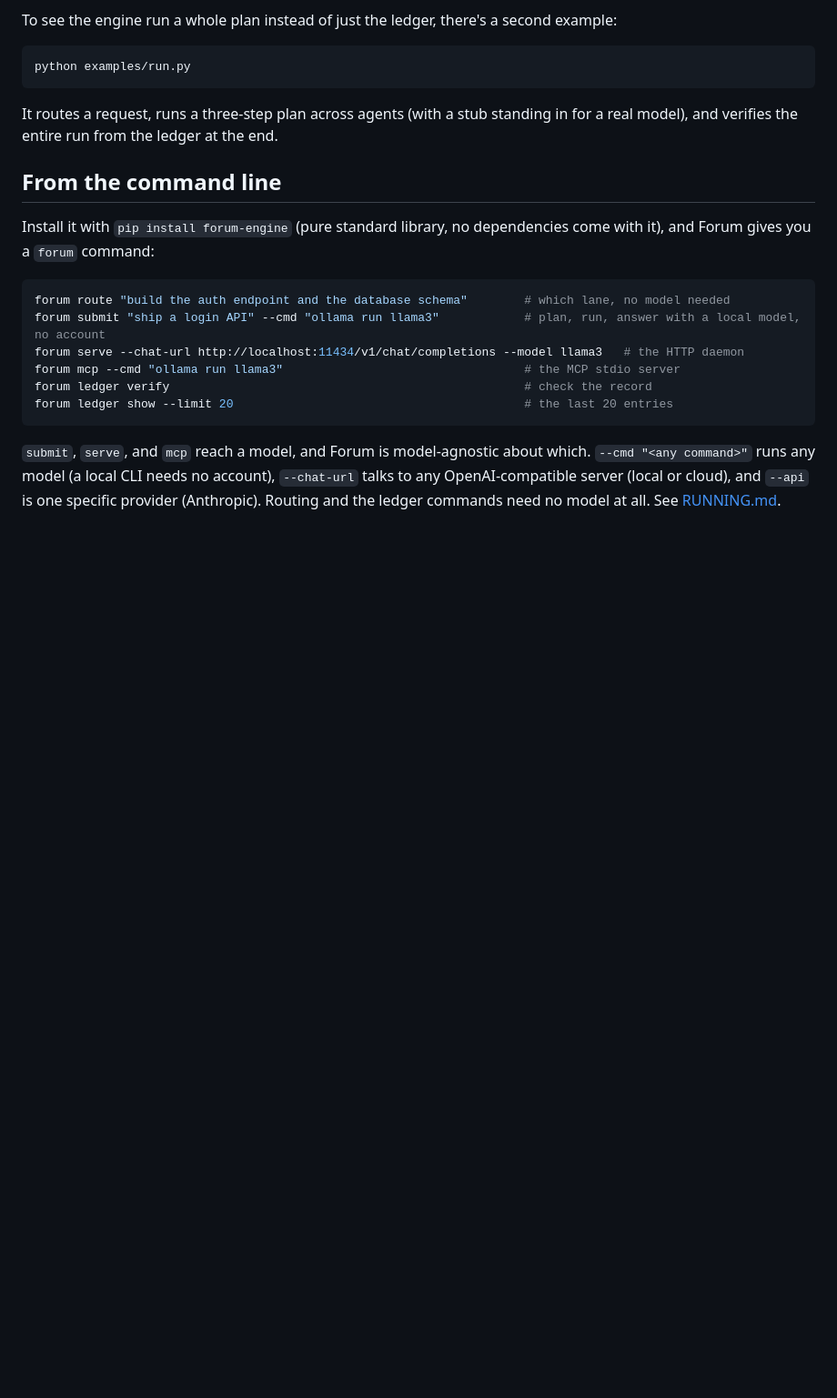
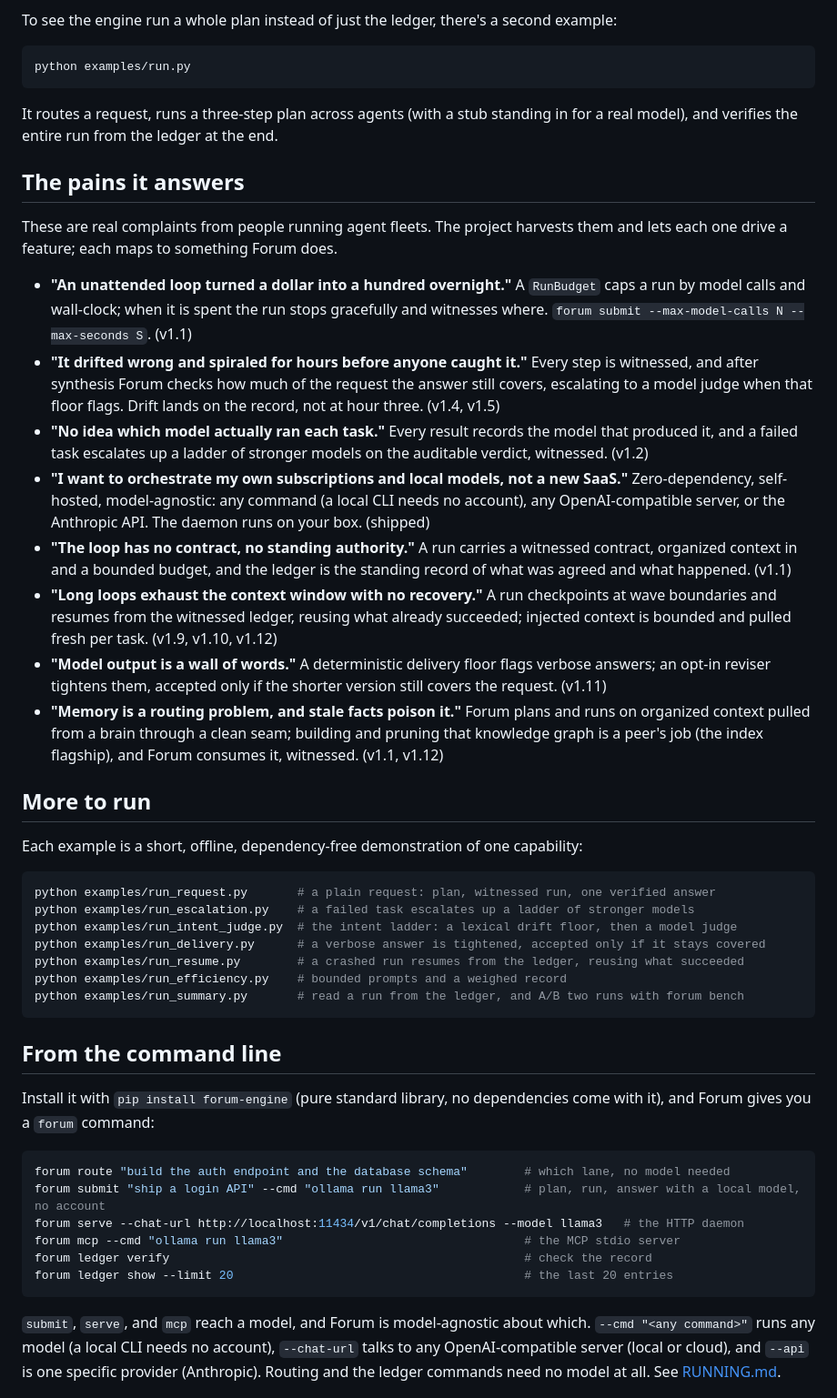
Before and after one commit to HarperZ9/forum, a Markdown page: README.md, the part around one of its changes. Shown at 91% size. Drawn GitHub-style; blank space fills up the shorter version.

````diff
--- a/README.md
+++ b/README.md
@@ -80,6 +88,34 @@ python examples/run.py
 
 It routes a request, runs a three-step plan across agents (with a stub standing in for
 a real model), and verifies the entire run from the ledger at the end.
+
+## The pains it answers
+
+These are real complaints from people running agent fleets. The project harvests them
+and lets each one drive a feature; each maps to something Forum does.
+
+- **"An unattended loop turned a dollar into a hundred overnight."** A `RunBudget` caps a run by model calls and wall-clock; when it is spent the run stops gracefully and witnesses where. `forum submit --max-model-calls N --max-seconds S`. (v1.1)
+- **"It drifted wrong and spiraled for hours before anyone caught it."** Every step is witnessed, and after synthesis Forum checks how much of the request the answer still covers, escalating to a model judge when that floor flags. Drift lands on the record, not at hour three. (v1.4, v1.5)
+- **"No idea which model actually ran each task."** Every result records the model that produced it, and a failed task escalates up a ladder of stronger models on the auditable verdict, witnessed. (v1.2)
+- **"I want to orchestrate my own subscriptions and local models, not a new SaaS."** Zero-dependency, self-hosted, model-agnostic: any command (a local CLI needs no account), any OpenAI-compatible server, or the Anthropic API. The daemon runs on your box. (shipped)
+- **"The loop has no contract, no standing authority."** A run carries a witnessed contract, organized context in and a bounded budget, and the ledger is the standing record of what was agreed and what happened. (v1.1)
+- **"Long loops exhaust the context window with no recovery."** A run checkpoints at wave boundaries and resumes from the witnessed ledger, reusing what already succeeded; injected context is bounded and pulled fresh per task. (v1.9, v1.10, v1.12)
+- **"Model output is a wall of words."** A deterministic delivery floor flags verbose answers; an opt-in reviser tightens them, accepted only if the shorter version still covers the request. (v1.11)
+- **"Memory is a routing problem, and stale facts poison it."** Forum plans and runs on organized context pulled from a brain through a clean seam; building and pruning that knowledge graph is a peer's job (the index flagship), and Forum consumes it, witnessed. (v1.1, v1.12)
+
+## More to run
+
+Each example is a short, offline, dependency-free demonstration of one capability:
+
+```bash
+python examples/run_request.py       # a plain request: plan, witnessed run, one verified answer
+python examples/run_escalation.py    # a failed task escalates up a ladder of stronger models
+python examples/run_intent_judge.py  # the intent ladder: a lexical drift floor, then a model judge
+python examples/run_delivery.py      # a verbose answer is tightened, accepted only if it stays covered
+python examples/run_resume.py        # a crashed run resumes from the ledger, reusing what succeeded
+python examples/run_efficiency.py    # bounded prompts and a weighed record
+python examples/run_summary.py       # read a run from the ledger, and A/B two runs with forum bench
+```
 
 ## From the command line
 
````
Also changed, not shown: other parts of README.md (+16 -8 lines).
